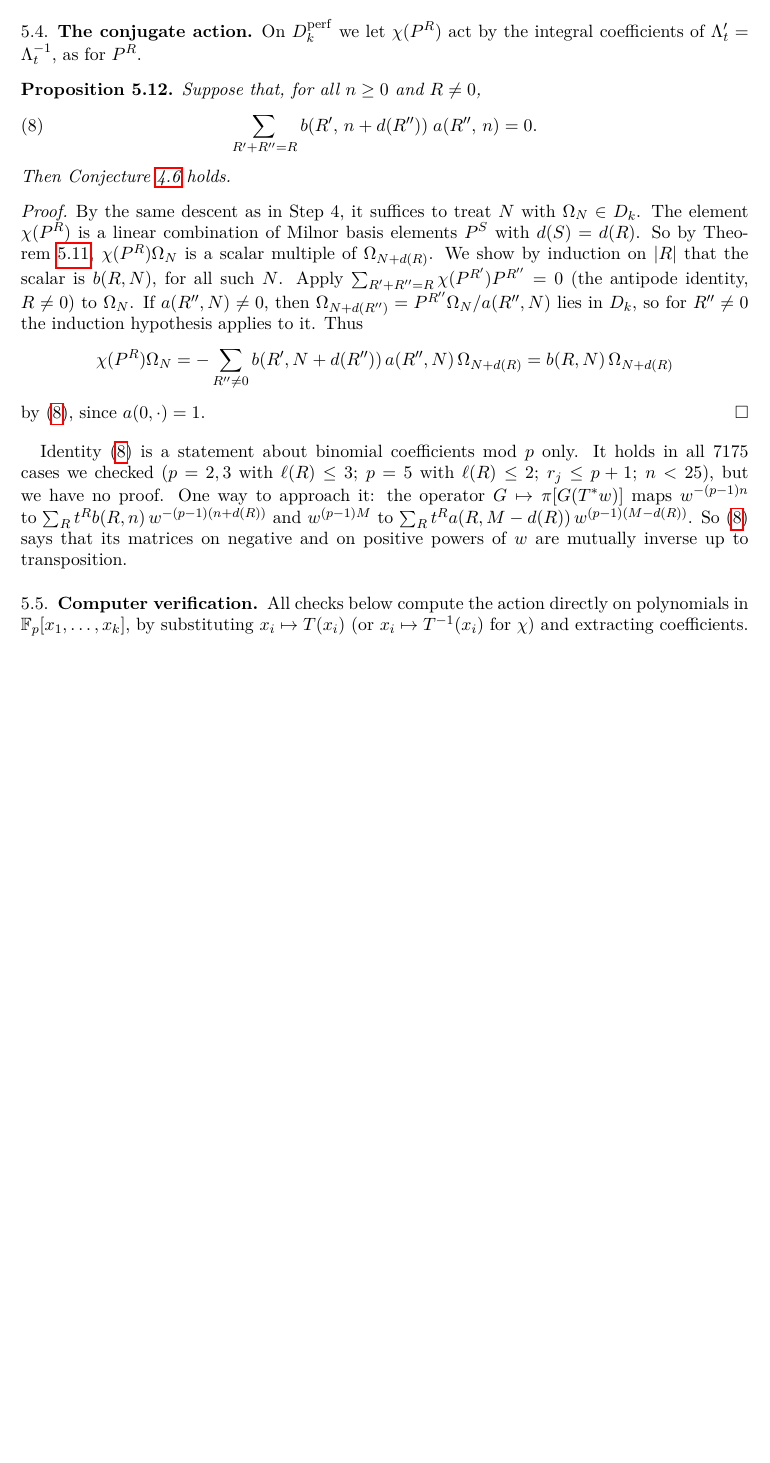
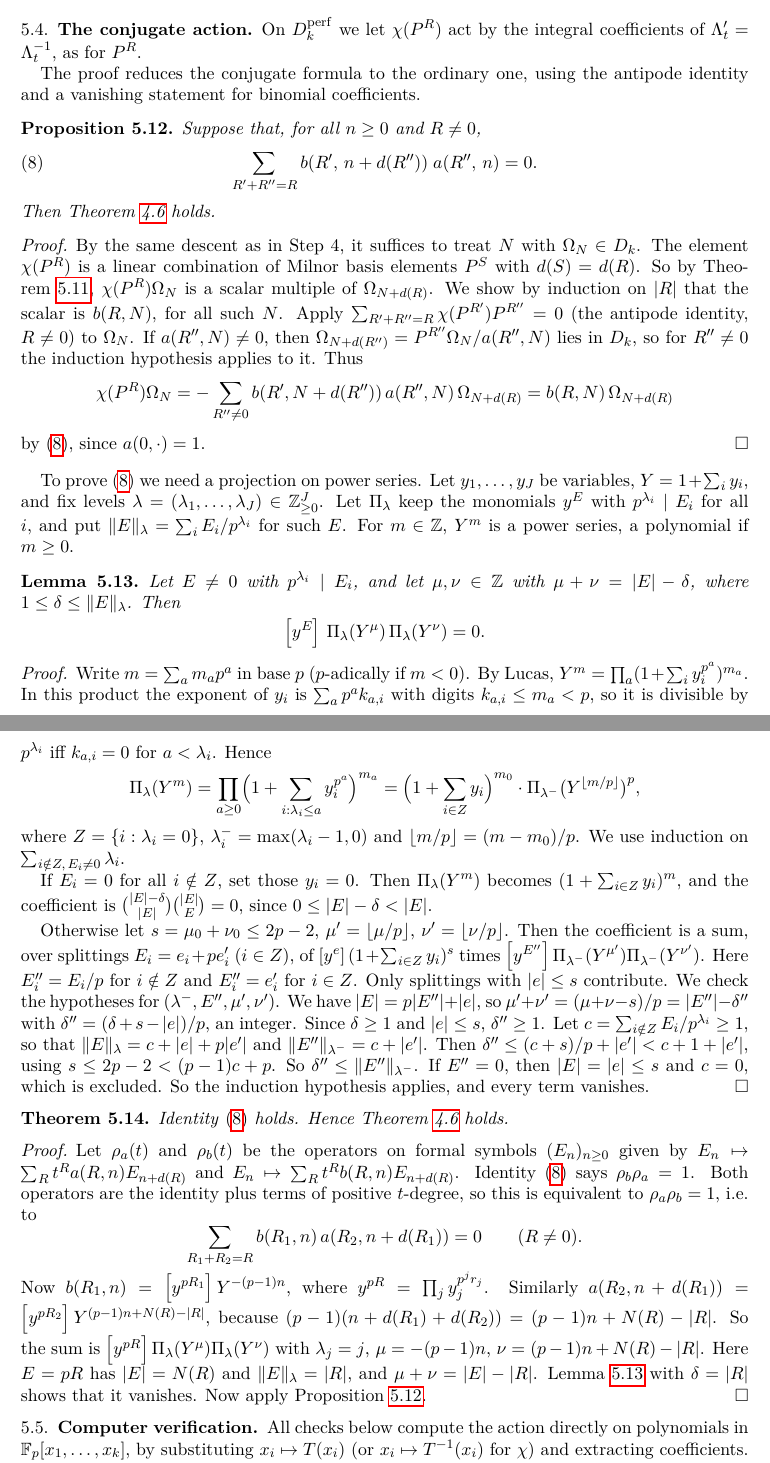
Before and after one commit to cnassau/yacop-sage, a LaTeX paper (dickson.tex): part of page 10 of 12 before the commit and two parts of pages 10 and 11 of 13 after it, the two joined at a grey line, cut so that both start at the same text, the shorter picture padded with empty space. Compiled offline with pdfLaTeX.

Commit message:
Prove the conjugate action formula on Peterson elements
Reduce chi(P^R) Omega_n = b(R,n) Omega_{n+d(R)} to the antipode identity
and prove it via a vanishing lemma for p-adic projections of (1+sum y)^m.
dickson-checks/antipode.py also checks the new lemma.

Co-Authored-By: Claude Opus 5.5 <noreply@anthropic.com>

```diff
--- a/dickson.tex
+++ b/dickson.tex
@@ -741,12 +738,15 @@ Theorem~\ref{thm:k1} again.
 On $\Dperf$ we let $\chi(P^R)$ act by the integral coefficients of
 $\Lambda'_t=\Lambda_t^{-1}$, as for $P^R$.
 
+The proof reduces the conjugate formula to the ordinary one, using the
+antipode identity and a vanishing statement for binomial coefficients.
+
 \begin{proposition}\label{prop:conj}
 Suppose that, for all $n\ge0$ and $R\ne0$,
 \begin{equation}\label{eq:antipode}
   \sum_{R'+R''=R}b(R',\,n+d(R''))\;a(R'',\,n)=0 .
 \end{equation}
-Then Conjecture~\ref{conj:C} holds.
+Then Theorem~\ref{thm:conjact} holds.
 \end{proposition}
 
 \begin{proof}
@@ -765,14 +765,76 @@ lies in $\Dk$, so for $R''\ne0$ the induction hypothesis applies to it.  Thus
 by~\eqref{eq:antipode}, since $a(0,\cdot)=1$.
 \end{proof}
 
-Identity~\eqref{eq:antipode} is a statement about binomial coefficients mod
-$p$ only.  It holds in all $7175$ cases we checked ($p=2,3$ with $\ell(R)\le3$;
-$p=5$ with $\ell(R)\le2$; $r_j\le p+1$; $n<25$), but we have no proof.  One way to approach it:
-the operator $G\mapsto\pi[G(T^*w)]$ maps $w^{-(p-1)n}$ to
-$\sum_Rt^Rb(R,n)\,w^{-(p-1)(n+d(R))}$ and $w^{(p-1)M}$ to
-$\sum_Rt^Ra(R,M-d(R))\,w^{(p-1)(M-d(R))}$.  So~\eqref{eq:antipode} says that its
-matrices on negative and on positive powers of $w$ are mutually inverse up to
-transposition.
+To prove~\eqref{eq:antipode} we need a projection on power series.  Let
+$y_1,\dots,y_J$ be variables, $Y=1+\sum_iy_i$, and fix levels
+$\lambda=(\lambda_1,\dots,\lambda_J)\in\mathbb{Z}_{\ge0}^J$.  Let $\Pi_\lambda$
+keep the monomials $y^E$ with $p^{\lambda_i}\mid E_i$ for all $i$, and put
+$\|E\|_\lambda=\sum_iE_i/p^{\lambda_i}$ for such $E$.  For $m\in\mathbb{Z}$, $Y^m$
+is a power series, a polynomial if $m\ge0$.
+
+\begin{lemma}\label{lem:levels}
+Let $E\ne0$ with $p^{\lambda_i}\mid E_i$, and let $\mu,\nu\in\mathbb{Z}$ with
+$\mu+\nu=|E|-\delta$, where $1\le\delta\le\|E\|_\lambda$.  Then
+\[
+  \coef{y^E}\,\Pi_\lambda(Y^\mu)\,\Pi_\lambda(Y^\nu)=0 .
+\]
+\end{lemma}
+
+\begin{proof}
+Write $m=\sum_am_ap^a$ in base $p$ ($p$-adically if $m<0$).  By Lucas,
+$Y^m=\prod_a(1+\sum_iy_i^{p^a})^{m_a}$.  In this product the exponent of $y_i$ is
+$\sum_ap^ak_{a,i}$ with digits $k_{a,i}\le m_a<p$, so it is divisible by
+$p^{\lambda_i}$ iff $k_{a,i}=0$ for $a<\lambda_i$.  Hence
+\[
+  \Pi_\lambda(Y^m)=\prod_{a\ge0}\Bigl(1+\sum_{i:\lambda_i\le a}y_i^{p^a}\Bigr)^{m_a}
+  =\Bigl(1+\sum_{i\in Z}y_i\Bigr)^{m_0}\cdot\Pi_{\lambda^-}\bigl(Y^{\lfloor m/p\rfloor}\bigr)^p,
+\]
+where $Z=\{i:\lambda_i=0\}$, $\lambda^-_i=\max(\lambda_i-1,0)$ and
+$\lfloor m/p\rfloor=(m-m_0)/p$.  We use induction on
+$\sum_{i\notin Z,\,E_i\ne0}\lambda_i$.
+
+If $E_i=0$ for all $i\notin Z$, set those $y_i=0$.  Then
+$\Pi_\lambda(Y^m)$ becomes $(1+\sum_{i\in Z}y_i)^m$, and the coefficient is
+$\binom{|E|-\delta}{|E|}\binom{|E|}{E}=0$, since $0\le|E|-\delta<|E|$.
+
+Otherwise let $s=\mu_0+\nu_0\le2p-2$, $\mu'=\lfloor\mu/p\rfloor$,
+$\nu'=\lfloor\nu/p\rfloor$.  Then the coefficient is a sum, over splittings
+$E_i=e_i+pe'_i$ ($i\in Z$), of $\coef{y^e}(1+\sum_{i\in Z}y_i)^s$ times
+$\coef{y^{E''}}\Pi_{\lambda^-}(Y^{\mu'})\Pi_{\lambda^-}(Y^{\nu'})$.  Here
+$E''_i=E_i/p$ for $i\notin Z$ and $E''_i=e'_i$ for $i\in Z$.  Only splittings
+with $|e|\le s$ contribute.  We check the hypotheses for $(\lambda^-,E'',\mu',\nu')$.
+We have $|E|=p|E''|+|e|$, so $\mu'+\nu'=(\mu+\nu-s)/p=|E''|-\delta''$ with
+$\delta''=(\delta+s-|e|)/p$, an integer.  Since $\delta\ge1$ and $|e|\le s$,
+$\delta''\ge1$.  Let $c=\sum_{i\notin Z}E_i/p^{\lambda_i}\ge1$, so that
+$\|E\|_\lambda=c+|e|+p|e'|$ and $\|E''\|_{\lambda^-}=c+|e'|$.  Then
+$\delta''\le(c+s)/p+|e'|<c+1+|e'|$, using $s\le2p-2<(p-1)c+p$.  So
+$\delta''\le\|E''\|_{\lambda^-}$.  If $E''=0$, then $|E|=|e|\le s$ and $c=0$,
+which is excluded.  So the induction hypothesis applies, and every term
+vanishes.
+\end{proof}
+
+\begin{theorem}\label{thm:conjall}
+Identity~\eqref{eq:antipode} holds.  Hence Theorem~\ref{thm:conjact} holds.
+\end{theorem}
+
+\begin{proof}
+Let $\rho_a(t)$ and $\rho_b(t)$ be the operators on formal symbols
+$(E_n)_{n\ge0}$ given by $E_n\mapsto\sum_Rt^Ra(R,n)E_{n+d(R)}$ and
+$E_n\mapsto\sum_Rt^Rb(R,n)E_{n+d(R)}$.  Identity~\eqref{eq:antipode} says
+$\rho_b\rho_a=1$.  Both operators are the identity plus terms of positive
+$t$-degree, so this is equivalent to $\rho_a\rho_b=1$, i.e.\ to
+\[
+  \sum_{R_1+R_2=R}b(R_1,n)\,a(R_2,n+d(R_1))=0\qquad(R\ne0).
+\]
+Now $b(R_1,n)=\coef{y^{pR_1}}Y^{-(p-1)n}$, where
+$y^{pR}=\prod_jy_j^{p^jr_j}$.  Similarly
+$a(R_2,n+d(R_1))=\coef{y^{pR_2}}Y^{(p-1)n+N(R)-|R|}$, because
+$(p-1)(n+d(R_1)+d(R_2))=(p-1)n+N(R)-|R|$.  So the sum is
+$\coef{y^{pR}}\Pi_\lambda(Y^\mu)\Pi_\lambda(Y^\nu)$ with $\lambda_j=j$,
+$\mu=-(p-1)n$, $\nu=(p-1)n+N(R)-|R|$.  Here $E=pR$ has $|E|=N(R)$ and
+$\|E\|_\lambda=|R|$, and $\mu+\nu=|E|-|R|$.  Lemma~\ref{lem:levels} with
+$\delta=|R|$ shows that it vanishes.  Now apply Proposition~\ref{prop:conj}.
+\end{proof}
 
 \subsection{Computer verification}
 All checks below compute the action directly on polynomials in
```
Also changed, not shown: dickson-checks/README.md, dickson.pdf, dickson.tex (27 more changed lines), 1 other file.
